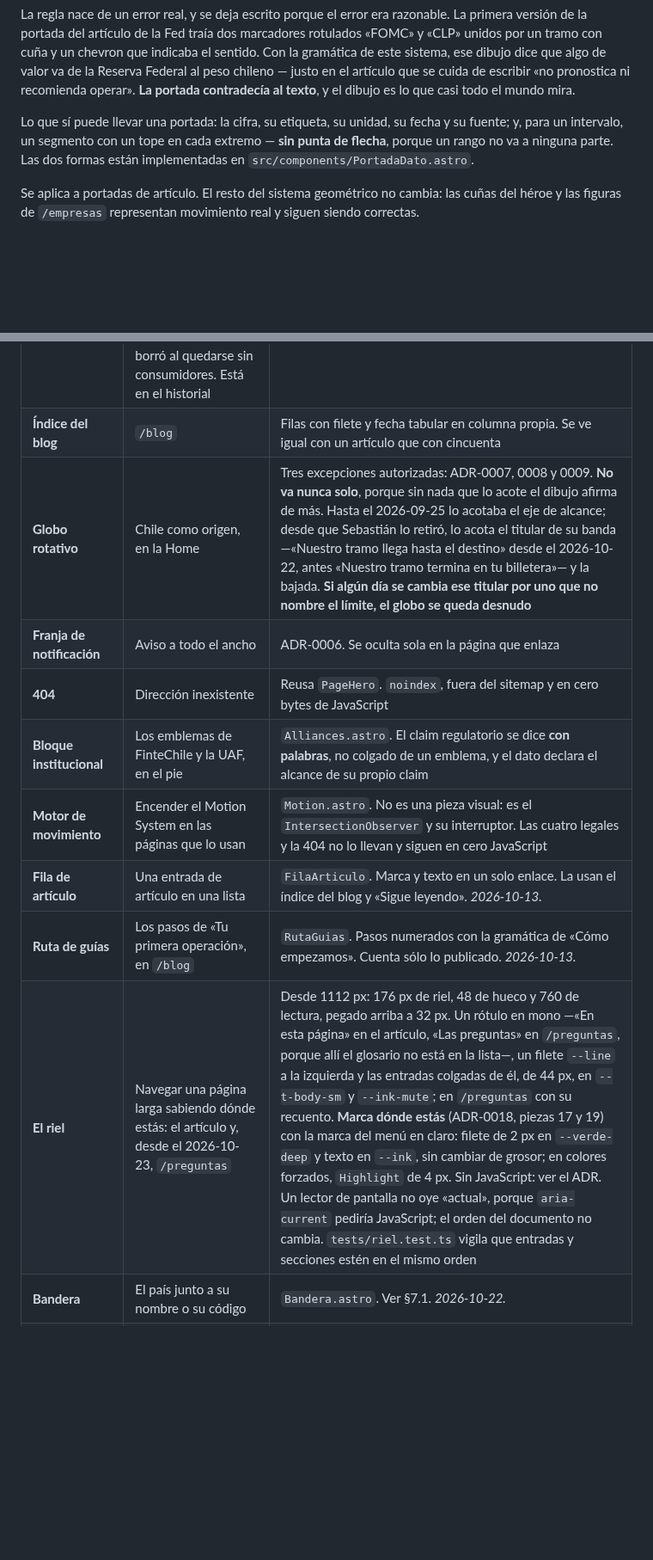
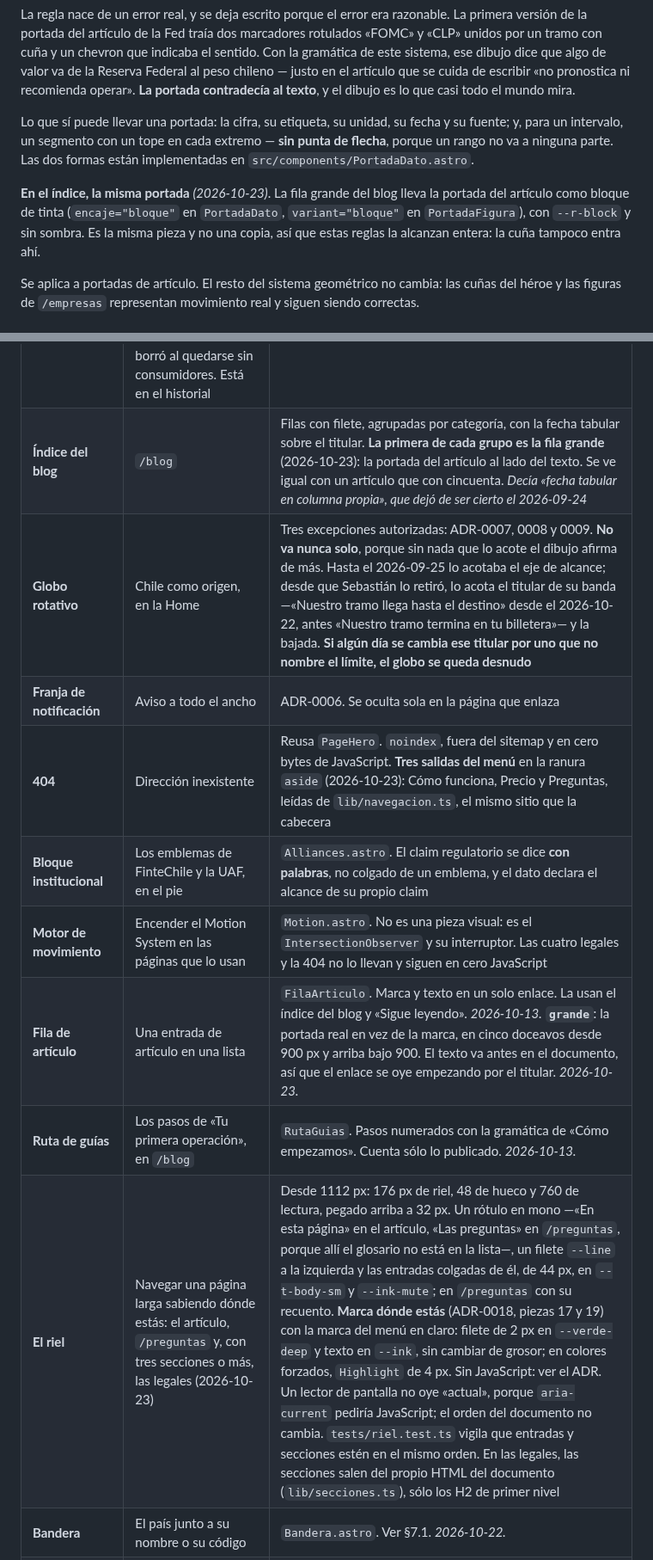
Before and after one commit to DLPay-Digital/dlpay-web, a Markdown page: docs/design-system/design-system-v1.md, 2 parts joined by grey strips. Shown at 86% size. Rendered like a GitHub page; blank space fills up the shorter version.

```diff
--- a/docs/design-system/design-system-v1.md
+++ b/docs/design-system/design-system-v1.md
@@ -739,6 +739,11 @@ Lo que sí puede llevar una portada: la cifra, su etiqueta, su unidad, su fecha
 un intervalo, un segmento con un tope en cada extremo — **sin punta de flecha**, porque un rango no
 va a ninguna parte. Las dos formas están implementadas en `src/components/PortadaDato.astro`.
 
+**En el índice, la misma portada** *(2026-10-23)*. La fila grande del blog lleva la portada del
+artículo como bloque de tinta (`encaje="bloque"` en `PortadaDato`, `variant="bloque"` en
+`PortadaFigura`), con `--r-block` y sin sombra. Es la misma pieza y no una copia, así que estas
+reglas la alcanzan entera: la cuña tampoco entra ahí.
+
 Se aplica a portadas de artículo. El resto del sistema geométrico no cambia: las cuñas del héroe y
 las figuras de `/empresas` representan movimiento real y siguen siendo correctas.
 
@@ -1462,15 +1467,15 @@ cada una, no qué significa.
 | **Pila de artículos** | *Sin consumidores desde el 2026-10-01.* El último artículo completo y los dos anteriores por su lomo | `UltimoArticulo`. **Misma materia que el panel de `/precio`** —cabecera, pozo hundido y cuerpo sobre papel— para que los dos objetos de papel se lean como parientes. Se deriva entera de `publishedPosts()`, así que **cambia sola al publicar**. Reusa `PortadaFigura` en su variante `marca` y los formateadores de `lib/pricing`: **no reescribe ni el dibujo ni el dato**. No trae la banda de tinta del artículo —oscuro dentro de claro dentro de oscuro se lee como un agujero—. **Los cantos llevan su titular y son enlaces**, hasta dos, así que son **hermanos** del enlace de la hoja y nunca sus hijos: un enlace dentro de otro es HTML inválido y el teclado no llega al de dentro. El titular del canto se corta con elipsis, y **es el único sitio del sitio donde un titular se corta**: un canto que crece con el texto deja de ser un canto |
 | **Abanico de etiquetas** | `/precio`: cinco etiquetas en un ojal, y sólo una cobra | `EtiquetasPrecio`. **Segunda pieza de la lista cerrada de ADR-0011**: cartulina con cuatro ruidos en `data:`, relieve y sombras de material. Plana y **quieta** — la excepción es de registro, no de movimiento. La forma va en un `span` propio y no en el `li` ni en un `::before`: en el `li` el `clip-path` recorta sus propias sombras, y en un `::before` el fondo deja de ser visible para una auditoría automática. **Los ruidos llevan su opacidad topada** con `feFuncA`; sin el tope el peor píxel de «Todo lo demás no tiene costo» caía a 3,07:1 |
 | ~~**Panel del precio**~~ | *Retirado el 2026-10-01.* `FiguraPrecio` enseñaba el mismo número al aceptar y al recibir. Lo sustituyó el abanico, y el componente se borró al quedarse sin consumidores. Está en el historial |
-| **Índice del blog** | `/blog` | Filas con filete y fecha tabular en columna propia. Se ve igual con un artículo que con cincuenta |
+| **Índice del blog** | `/blog` | Filas con filete, agrupadas por categoría, con la fecha tabular sobre el titular. **La primera de cada grupo es la fila grande** (2026-10-23): la portada del artículo al lado del texto. Se ve igual con un artículo que con cincuenta. *Decía «fecha tabular en columna propia», que dejó de ser cierto el 2026-09-24* |
 | **Globo rotativo** | Chile como origen, en la Home | Tres excepciones autorizadas: ADR-0007, 0008 y 0009. **No va nunca solo**, porque sin nada que lo acote el dibujo afirma de más. Hasta el 2026-09-25 lo acotaba el eje de alcance; desde que Sebastián lo retiró, lo acota el titular de su banda —«Nuestro tramo llega hasta el destino» desde el 2026-10-22, antes «Nuestro tramo termina en tu billetera»— y la bajada. **Si algún día se cambia ese titular por uno que no nombre el límite, el globo se queda desnudo** | *2026-10-22.* Cada destino llevaba debajo «USD · 8.300 KM» y desde hoy lleva sólo su nombre, a pedido de Sebastián. El dólar dejó de ser la moneda de todos (ADR-0013), y la distancia no es un dato del servicio. **Los ocho países no coinciden con los trece destinos del cotizador**: México, España, Sudáfrica, India y Australia no son destinos, y faltan diez que sí lo son. Sebastián decidió revisar el globo con más detalle en otra ocasión; queda escrito para entonces. |
 | **Franja de notificación** | Aviso a todo el ancho | ADR-0006. Se oculta sola en la página que enlaza |
-| **404** | Dirección inexistente | Reusa `PageHero`. `noindex`, fuera del sitemap y en cero bytes de JavaScript |
+| **404** | Dirección inexistente | Reusa `PageHero`. `noindex`, fuera del sitemap y en cero bytes de JavaScript. **Tres salidas del menú** en la ranura `aside` (2026-10-23): Cómo funciona, Precio y Preguntas, leídas de `lib/navegacion.ts`, el mismo sitio que la cabecera |
 | **Bloque institucional** | Los emblemas de FinteChile y la UAF, en el pie | `Alliances.astro`. El claim regulatorio se dice **con palabras**, no colgado de un emblema, y el dato declara el alcance de su propio claim |
 | **Motor de movimiento** | Encender el Motion System en las páginas que lo usan | `Motion.astro`. No es una pieza visual: es el `IntersectionObserver` y su interruptor. Las cuatro legales y la 404 no lo llevan y siguen en cero JavaScript |
-| **Fila de artículo** | Una entrada de artículo en una lista | `FilaArticulo`. Marca y texto en un solo enlace. La usan el índice del blog y «Sigue leyendo». *2026-10-13.* |
+| **Fila de artículo** | Una entrada de artículo en una lista | `FilaArticulo`. Marca y texto en un solo enlace. La usan el índice del blog y «Sigue leyendo». *2026-10-13.* **`grande`**: la portada real en vez de la marca, en cinco doceavos desde 900 px y arriba bajo 900. El texto va antes en el documento, así que el enlace se oye empezando por el titular. *2026-10-23.* |
 | **Ruta de guías** | Los pasos de «Tu primera operación», en `/blog` | `RutaGuias`. Pasos numerados con la gramática de «Cómo empezamos». Cuenta sólo lo publicado. *2026-10-13.* |
-| **El riel** | Navegar una página larga sabiendo dónde estás: el artículo y, desde el 2026-10-23, `/preguntas` | Desde 1112 px: 176 px de riel, 48 de hueco y 760 de lectura, pegado arriba a 32 px. Un rótulo en mono —«En esta página» en el artículo, «Las preguntas» en `/preguntas`, porque allí el glosario no está en la lista—, un filete `--line` a la izquierda y las entradas colgadas de él, de 44 px, en `--t-body-sm` y `--ink-mute`; en `/preguntas` con su recuento. **Marca dónde estás** (ADR-0018, piezas 17 y 19) con la marca del menú en claro: filete de 2 px en `--verde-deep` y texto en `--ink`, sin cambiar de grosor; en colores forzados, `Highlight` de 4 px. Sin JavaScript: ver el ADR. Un lector de pantalla no oye «actual», porque `aria-current` pediría JavaScript; el orden del documento no cambia. `tests/riel.test.ts` vigila que entradas y secciones estén en el mismo orden |
+| **El riel** | Navegar una página larga sabiendo dónde estás: el artículo, `/preguntas` y, con tres secciones o más, las legales (2026-10-23) | Desde 1112 px: 176 px de riel, 48 de hueco y 760 de lectura, pegado arriba a 32 px. Un rótulo en mono —«En esta página» en el artículo, «Las preguntas» en `/preguntas`, porque allí el glosario no está en la lista—, un filete `--line` a la izquierda y las entradas colgadas de él, de 44 px, en `--t-body-sm` y `--ink-mute`; en `/preguntas` con su recuento. **Marca dónde estás** (ADR-0018, piezas 17 y 19) con la marca del menú en claro: filete de 2 px en `--verde-deep` y texto en `--ink`, sin cambiar de grosor; en colores forzados, `Highlight` de 4 px. Sin JavaScript: ver el ADR. Un lector de pantalla no oye «actual», porque `aria-current` pediría JavaScript; el orden del documento no cambia. `tests/riel.test.ts` vigila que entradas y secciones estén en el mismo orden. En las legales, las secciones salen del propio HTML del documento (`lib/secciones.ts`), sólo los H2 de primer nivel |
 | **Bandera** | El país junto a su nombre o su código | `Bandera.astro`. Ver §7.1. *2026-10-22.* |
 | **Selector con banderas** | Elegir destino o divisa en el cotizador | Sigue el patrón *combobox* de la ARIA APG: un botón de 52 px que abre un panel con buscador y la lista. La opción activa lleva `--papel-2` y un filete; la elegida, el código en `--verde-deep` y el punto. Spec: `cotizador-spec.md`, enmienda del 2026-10-22 (b). **Sustituye al `<select>` nativo, y no se usa fuera del cotizador**: un desplegable de verdad, con pocas opciones y sin banderas, sigue siendo un `<select>`. *2026-10-22.* |
 | **Destinos** | Trece destinos, cada uno en su moneda, en la Home bajo el globo | `Destinos.astro`. **Una banda decorativa** —la cápsula de Chile con el tramo verde y el isotipo, y las trece banderas— que se mueve al bajar (**ADR-0016, `motion-e6`**). Debajo, **trece tarjetas `<details>`**: bandera, país y moneda; al abrirse, el precio referencial legible, una tabla de cinco montos desde el mínimo y un enlace que lleva al cotizador con ese destino elegido. Sin JavaScript propio. Tres listas fijas en tres columnas desde 900 px, en orden alfabético de arriba abajo, **y no `columns: 3`**: con columnas de CSS, al abrir una tarjeta el navegador las rebalanceaba y saltaban de columna. **Las cifras salen de `convert()` y `formatAmount()`**, las del cotizador. *2026-10-22.* |
```
Also changed, not shown: docs/decisions/0018-paginas-que-cuentan.md (+70 -4 lines), docs/design-system/motion-system-v1.md (+8 -2 lines).
